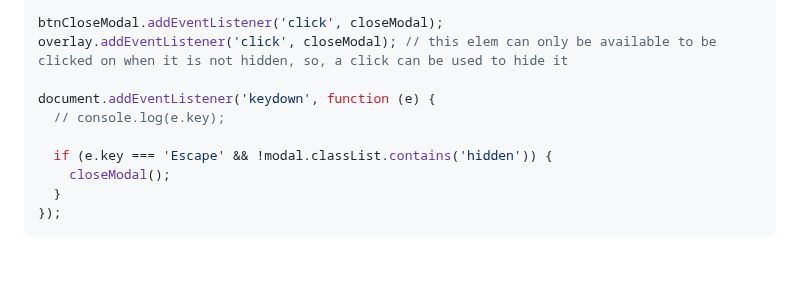
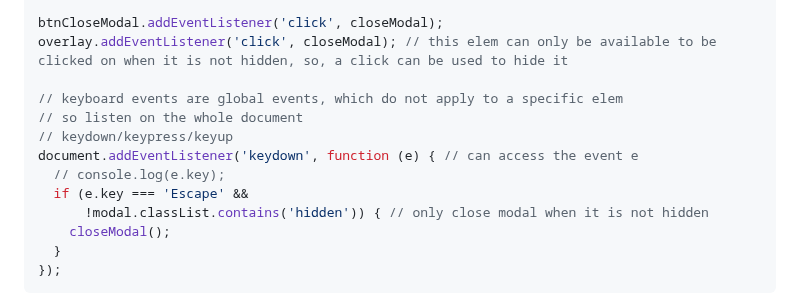
Before and after one commit to lisa-lumos/JavaScript, a Markdown page: 03-js-in-browser-DOM-events.md, the part around the change. GitHub-like rendering; blank space fills up the shorter version.

Commit message:
update js class manipulation

```diff
--- a/03-js-in-browser-DOM-events.md
+++ b/03-js-in-browser-DOM-events.md
@@ -334,10 +334,13 @@ for (let i = 0; i < btnsOpenModal.length; i++) {
 btnCloseModal.addEventListener('click', closeModal);
 overlay.addEventListener('click', closeModal); // this elem can only be available to be clicked on when it is not hidden, so, a click can be used to hide it
 
-document.addEventListener('keydown', function (e) {
+// keyboard events are global events, which do not apply to a specific elem
+// so listen on the whole document
+// keydown/keypress/keyup
+document.addEventListener('keydown', function (e) { // can access the event e
   // console.log(e.key);
-
-  if (e.key === 'Escape' && !modal.classList.contains('hidden')) {
+  if (e.key === 'Escape' &&
+      !modal.classList.contains('hidden')) { // only close modal when it is not hidden
     closeModal();
   }
 });
```
